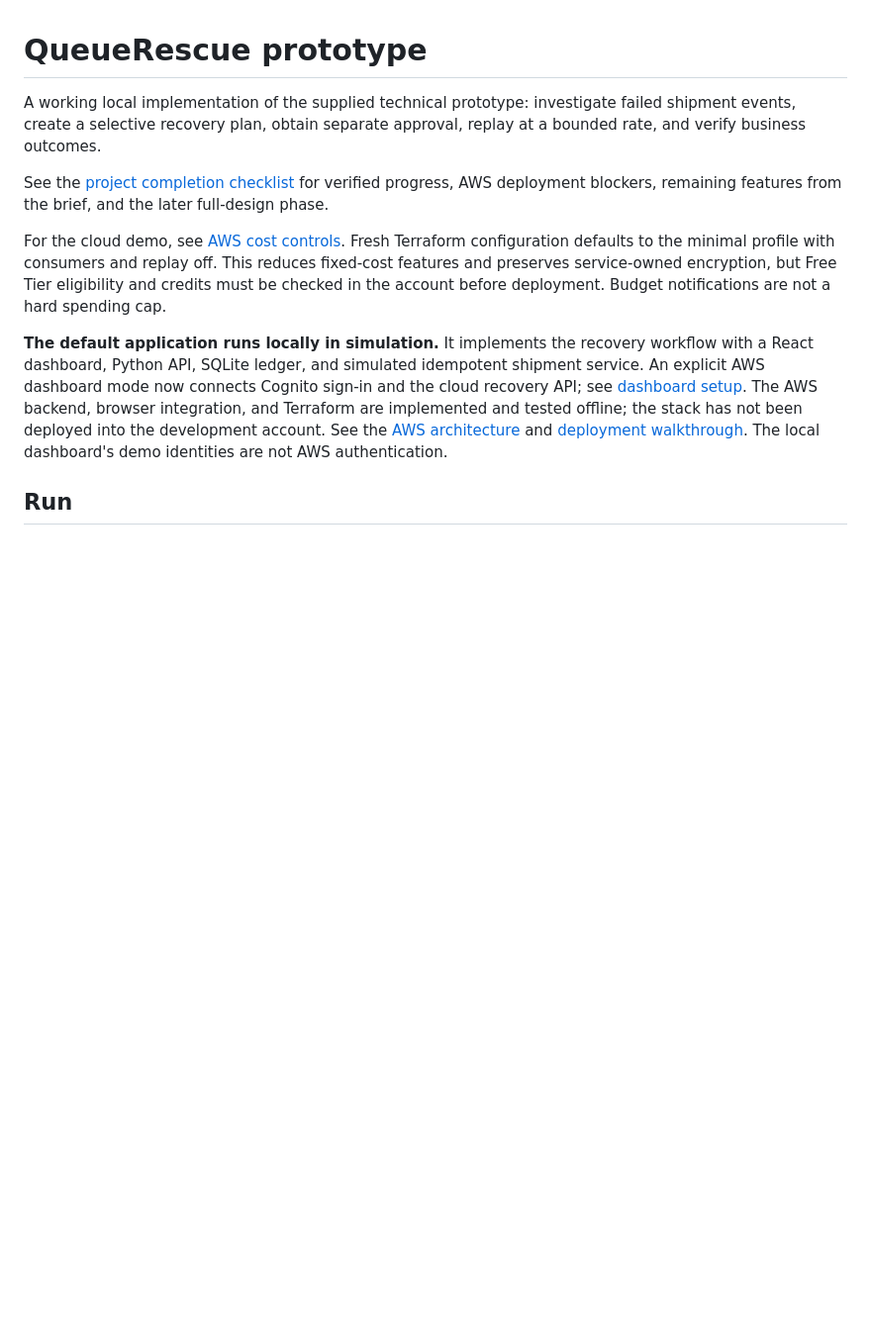
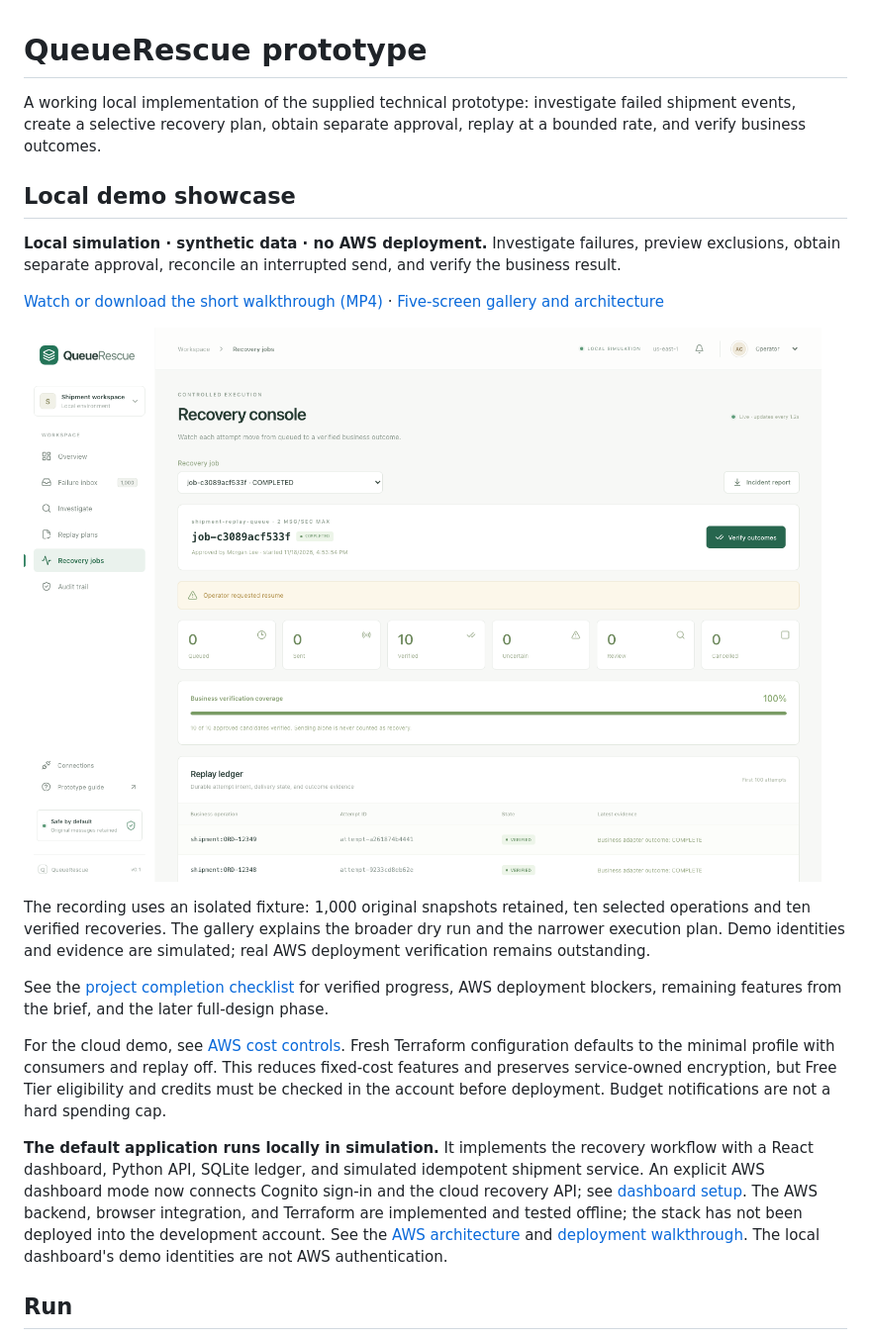
Before and after one commit to ZhiminxCODE/QueueRescue, a Markdown page: README.md, the part around the change. Shown at 99% size. Rendered like a GitHub page; pictures changed too: docs/media/05-verified-recovery.png (added); blank space fills up the shorter version.

Commit message:
docs: publish isolated local recovery demo showcase

```diff
--- a/README.md
+++ b/README.md
@@ -1,6 +1,16 @@
 # QueueRescue prototype
 
 A working local implementation of the supplied technical prototype: investigate failed shipment events, create a selective recovery plan, obtain separate approval, replay at a bounded rate, and verify business outcomes.
+
+## Local demo showcase
+
+**Local simulation · synthetic data · no AWS deployment.** Investigate failures, preview exclusions, obtain separate approval, reconcile an interrupted send, and verify the business result.
+
+[Watch or download the short walkthrough (MP4)](docs/media/queuerescue-local-demo.mp4) · [Five-screen gallery and architecture](docs/demo-showcase.md)
+
+[![Verified local recovery: ten candidates completed with business proof](docs/media/05-verified-recovery.png)](docs/demo-showcase.md)
+
+The recording uses an isolated fixture: 1,000 original snapshots retained, ten selected operations and ten verified recoveries. The gallery explains the broader dry run and the narrower execution plan. Demo identities and evidence are simulated; real AWS deployment verification remains outstanding.
 
 See the [project completion checklist](docs/project-checklist.md) for verified progress, AWS deployment blockers, remaining features from the brief, and the later full-design phase.
 
```
Also changed, not shown: docs/demo-showcase.md (added, +82 -0 lines), docs/project-checklist.md (+9 -0 lines), docs/project-map.md (+1 -0 lines), docs/media/01-failure-inbox.png (added), docs/media/02-masked-inspection.png (added), docs/media/03-dry-run-plan.png (added), docs/media/04-separate-approval.png (added), docs/media/06-interruption-reconciliation.png (added), 3 other files.
